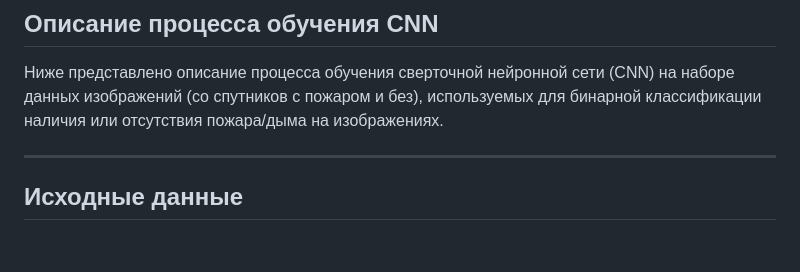
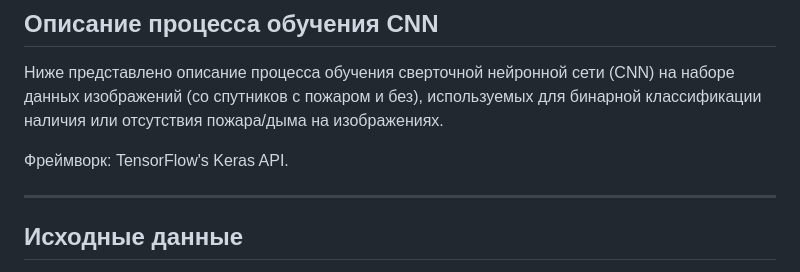
Before and after one commit to AndreyKotelnikov/MFTI_Hackathon_Fire_Guard, a Markdown page: notebooks/cnn-wildfire-prediction/README.md, the part around the change. Rendered like a GitHub page; blank space fills up the shorter version.

Commit message:
Update README.md cnn

```diff
--- a/notebooks/cnn-wildfire-prediction/README.md
+++ b/notebooks/cnn-wildfire-prediction/README.md
@@ -32,6 +32,8 @@
 ## Описание процесса обучения CNN
 
 Ниже представлено описание процесса обучения сверточной нейронной сети (CNN) на наборе данных изображений (со спутников с пожаром и без), используемых для бинарной классификации наличия или отсутствия пожара/дыма на изображениях.
+
+Фреймворк: TensorFlow's Keras API.
 
 ---
 
```
